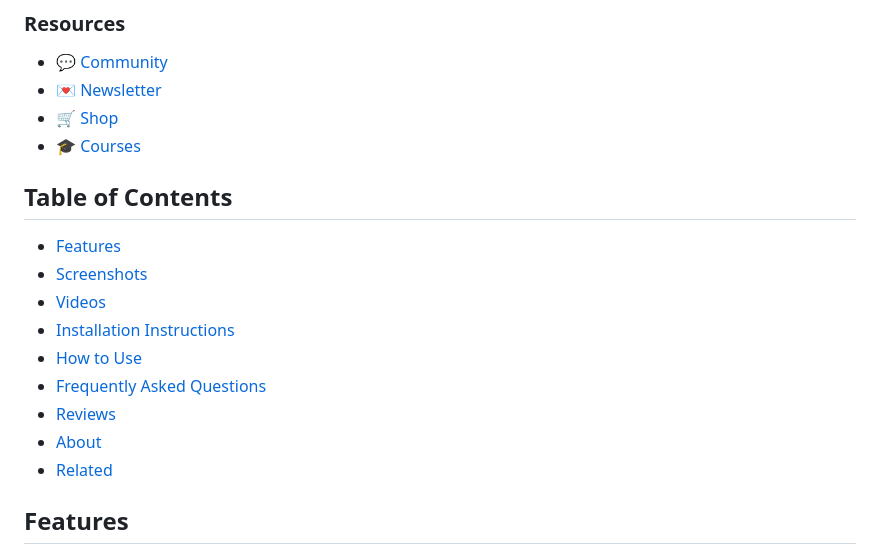
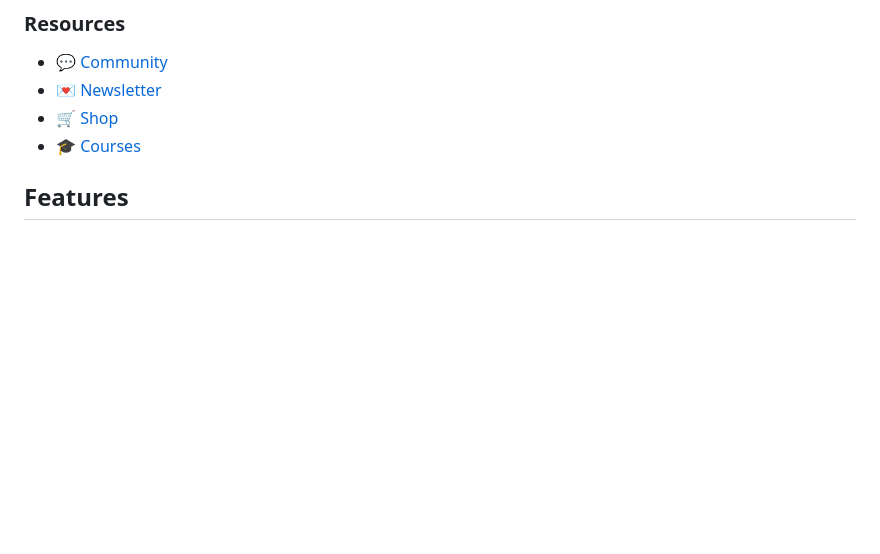
Before and after one commit to serpapps/dailymotion-downloader, a Markdown page: README.md, the part around the change. Drawn GitHub-style; blank space fills up the shorter version.

```diff
--- a/README.md
+++ b/README.md
@@ -26,16 +26,6 @@ A browser extension that lets you download Dailymotion Videos instantly for offl
 - 🛒 [Shop](https://serp.ly/@serp/store)
 - 🎓 [Courses](https://serp.ly/@serp/courses)
 
-## Table of Contents
-- [Features](#features)
-- [Screenshots](#screenshots)
-- [Videos](#videos)
-- [Installation Instructions](#installation-instructions)
-- [How to Use](#how-to-use)
-- [Frequently Asked Questions](#frequently-asked-questions)
-- [Reviews](#reviews)
-- [About](#about)
-- [Related](#related)
 
 ## Features
 
```
